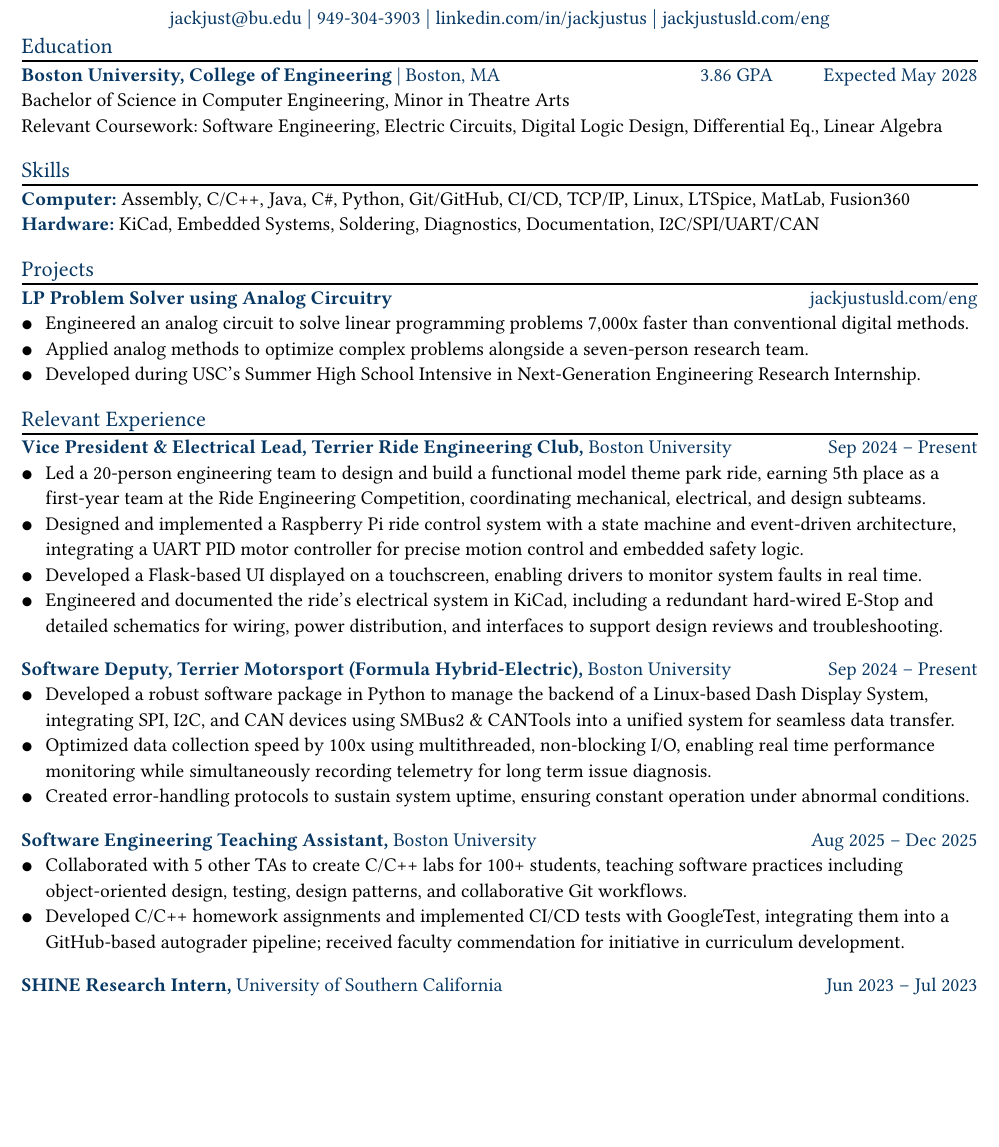
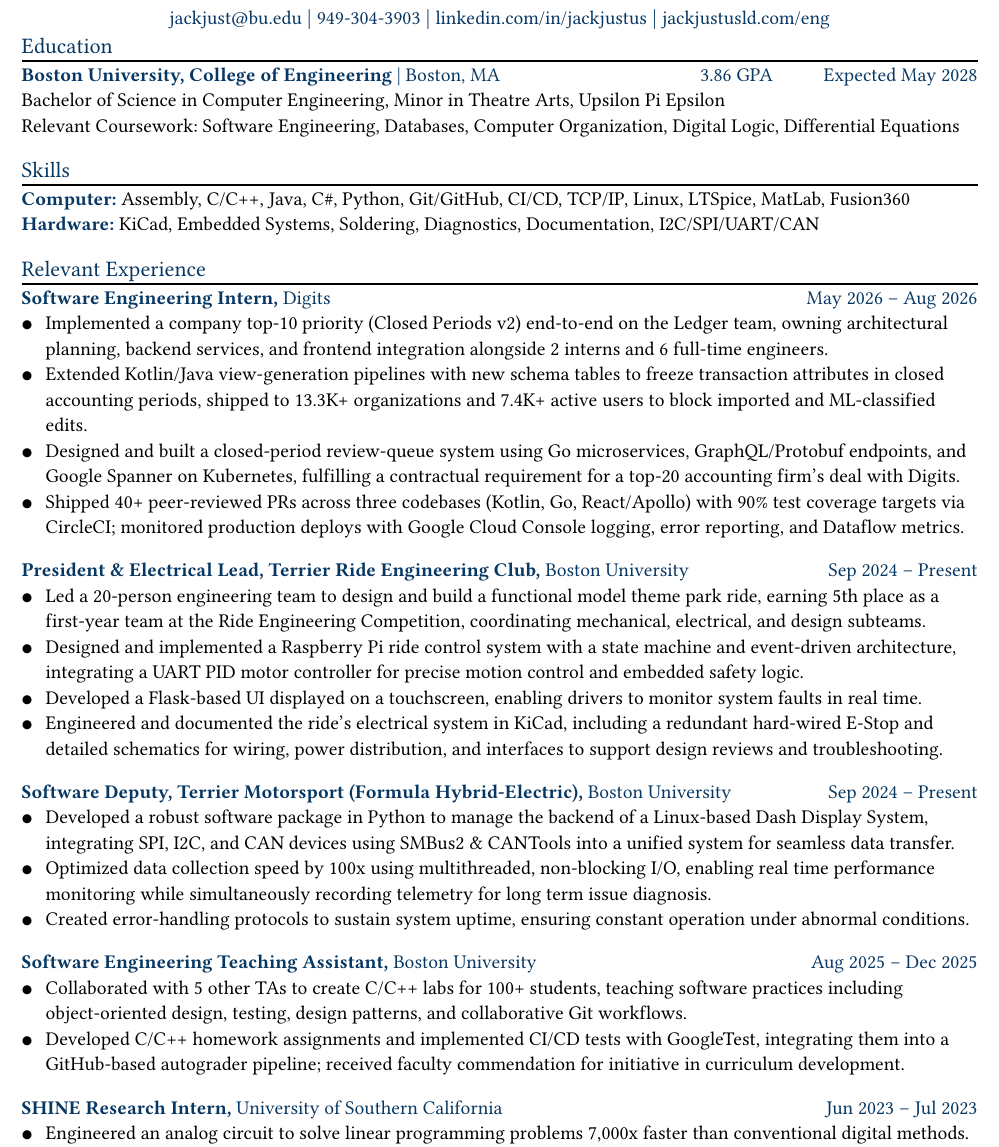
Before and after one commit to jackjustus/resume, a Typst document (resume.typ, which reads blocks.typ, lib.typ, versions.typ): part of the page, cut so that both start at the same text, the shorter picture padded with empty space. Compiled offline with Typst 0.15; a missing font is replaced by an installed copy or a similar font.

Commit message:
add digits internship

```diff
--- a/blocks.typ
+++ b/blocks.typ
@@ -10,17 +10,25 @@
   - Developed during USC's Summer High School Intensive in Next-Generation Engineering Research Internship.
 ]
 
+#let digits = [
+  #entry([Software Engineering Intern,], org: [Digits], date: [May 2026 – Aug 2026])
+  - Implemented a company top-10 priority (Closed Periods v2) end-to-end on the Ledger team, owning architectural planning, backend services, and frontend integration alongside 2 interns and 6 full-time engineers.
+  - Extended Kotlin/Java view-generation pipelines with new schema tables to freeze transaction attributes in closed accounting periods, shipped to 13.3K+ organizations and 7.4K+ active users to block imported and ML-classified edits.
+  - Designed and built a closed-period review-queue system using Go microservices, GraphQL/Protobuf endpoints, and Google Spanner on Kubernetes, fulfilling a contractual requirement for a top-20 accounting firm's deal with Digits.
+  - Shipped 40+ peer-reviewed PRs across three codebases (Kotlin, Go, React/Apollo) with 90% test coverage targets via CircleCI; monitored production deploys with Google Cloud Console logging, error reporting, and Dataflow metrics.
+]
+
 #let ta = [
   #entry([Software Engineering Teaching Assistant,], org: [Boston University], date: [Aug 2025 – Dec 2025])
   - Collaborated with 5 other TAs to create C/C++ labs for 100+ students, teaching software practices including object-oriented design, testing, design patterns, and collaborative Git workflows.
   - Developed C/C++ homework assignments and implemented CI/CD tests with GoogleTest, integrating them into a GitHub-based autograder pipeline; received faculty commendation for initiative in curriculum development.
 ]
 
-#let ride-club = [
-  #entry([Vice President & Electrical Lead, Terrier Ride Engineering Club,], org: [Boston University], date: [Sep 2024 – Present])
+#let ride-club(ui: true) = [
+  #entry([President & Electrical Lead, Terrier Ride Engineering Club,], org: [Boston University], date: [Sep 2024 – Present])
   - Led a 20-person engineering team to design and build a functional model theme park ride, earning 5th place as a first-year team at the Ride Engineering Competition, coordinating mechanical, electrical, and design subteams.
   - Designed and implemented a Raspberry Pi ride control system with a state machine and event-driven architecture, integrating a UART PID motor controller for precise motion control and embedded safety logic.
-  - Developed a Flask-based UI displayed on a touchscreen, enabling drivers to monitor system faults in real time.
+  #if ui [- Developed a Flask-based UI displayed on a touchscreen, enabling drivers to monitor system faults in real time.]
   - Engineered and documented the ride's electrical system in KiCad, including a redundant hard-wired E-Stop and detailed schematics for wiring, power distribution, and interfaces to support design reviews and troubleshooting.
 ]
 
--- a/lib.typ
+++ b/lib.typ
@@ -57,8 +57,8 @@
     [Expected May 2028],
   ))
   [
-    Bachelor of Science in Computer Engineering, Minor in Theatre Arts \
-    Relevant Coursework: Software Engineering, Electric Circuits, Digital Logic Design, Differential Eq., Linear Algebra
+    Bachelor of Science in Computer Engineering, Minor in Theatre Arts, Upsilon Pi Epsilon \
+    Relevant Coursework: Software Engineering, Databases, Computer Organization, Digital Logic, Differential Equations
   ]
 
   // ---------- Skills ----------
--- a/versions.typ
+++ b/versions.typ
@@ -7,4 +7,3 @@
 )
 
 #let embedded(skills: embedded-skills) = resume(skills: skills)[
-  #section[Projects]
```
Also changed, not shown: blocks.typ (1 more changed lines), versions.typ (15 more changed lines).
